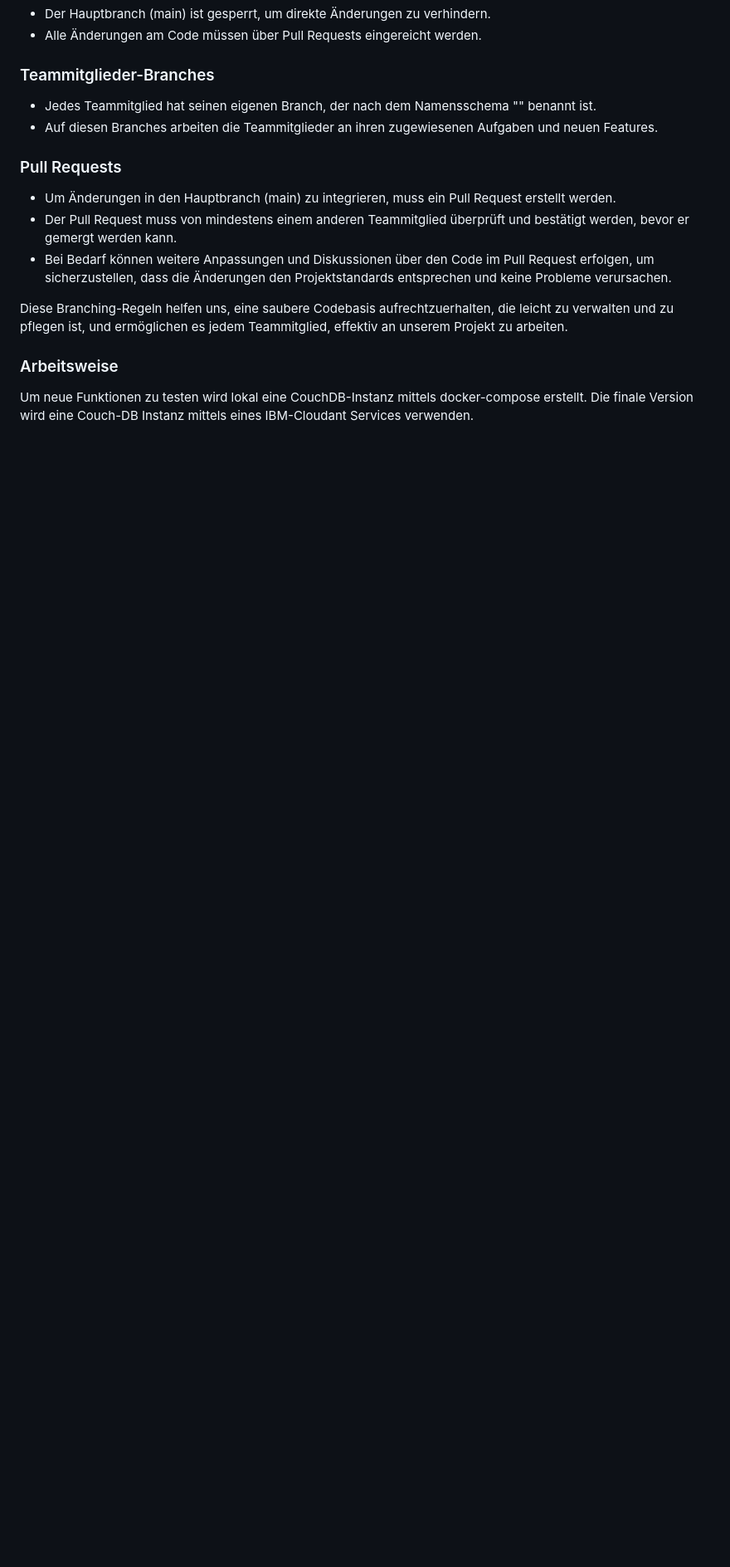
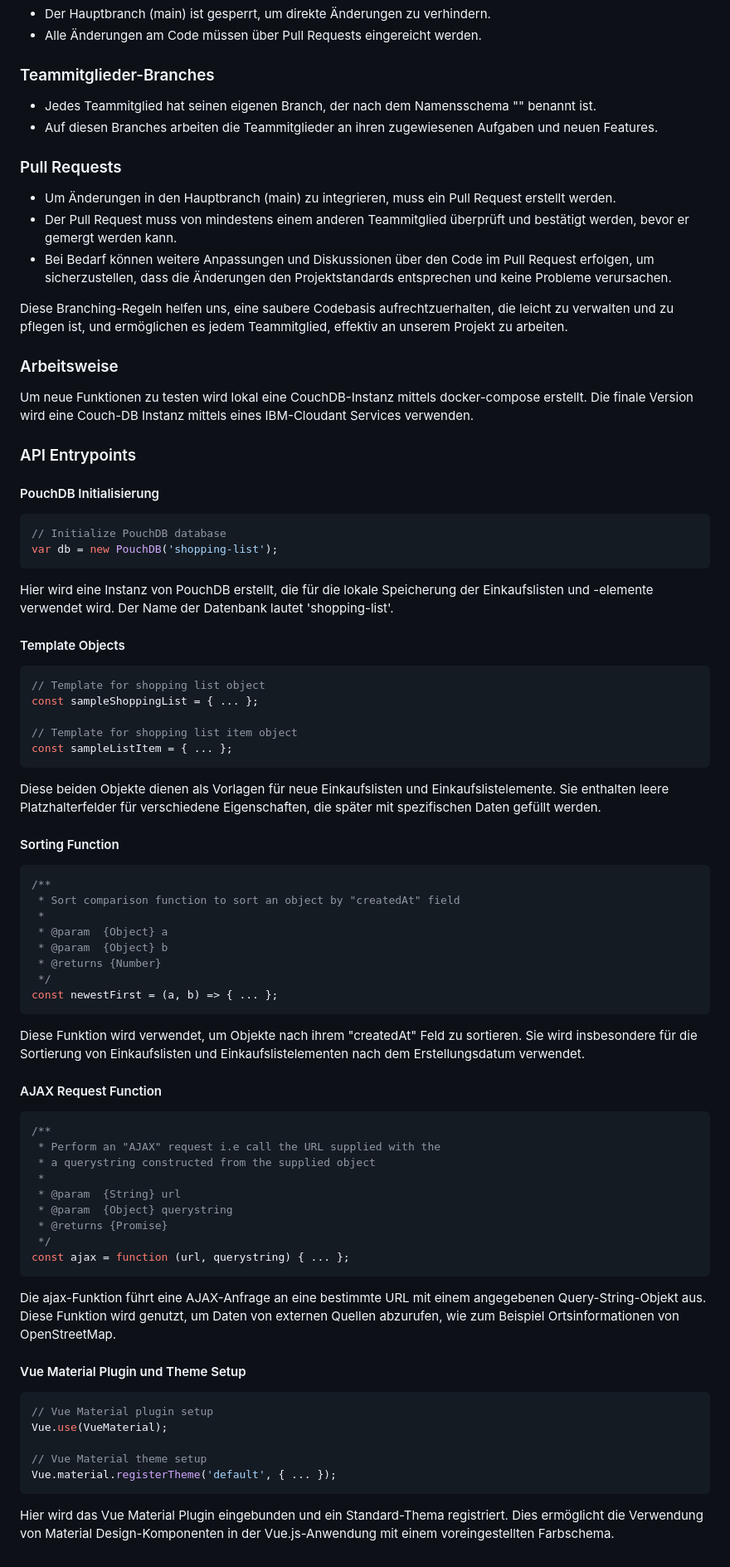
Before and after one commit to TGM-HIT/syt5-gek1051-mobile-application-cartconnect, a Markdown page: CONTRIBUTION.MD, the part around the change. Shown at 83% size. Rendered like a GitHub page; blank space fills up the shorter version.

Commit message:
docs(CONTRIBUTION.MD): Added API-Entrypoints + description for each VueJS Element

````diff
--- a/CONTRIBUTION.MD
+++ b/CONTRIBUTION.MD
@@ -74,3 +74,64 @@ Diese Branching-Regeln helfen uns, eine saubere Codebasis aufrechtzuerhalten, di
 
 ### Arbeitsweise
 Um neue Funktionen zu testen wird lokal eine CouchDB-Instanz mittels docker-compose erstellt. Die finale Version wird eine Couch-DB Instanz mittels eines IBM-Cloudant Services verwenden.
+
+### API Entrypoints
+
+#### PouchDB Initialisierung
+```javascript
+// Initialize PouchDB database
+var db = new PouchDB('shopping-list');
+```
+
+Hier wird eine Instanz von PouchDB erstellt, die für die lokale Speicherung der Einkaufslisten und -elemente verwendet wird. Der Name der Datenbank lautet 'shopping-list'.
+
+#### Template Objects
+```javascript
+// Template for shopping list object
+const sampleShoppingList = { ... };
+
+// Template for shopping list item object
+const sampleListItem = { ... };
+```
+
+Diese beiden Objekte dienen als Vorlagen für neue Einkaufslisten und Einkaufslistelemente. Sie enthalten leere Platzhalterfelder für verschiedene Eigenschaften, die später mit spezifischen Daten gefüllt werden.
+
+#### Sorting Function
+```javascript
+/**
+ * Sort comparison function to sort an object by "createdAt" field
+ *
+ * @param  {Object} a
+ * @param  {Object} b
+ * @returns {Number}
+ */
+const newestFirst = (a, b) => { ... };
+```
+
+Diese Funktion wird verwendet, um Objekte nach ihrem "createdAt" Feld zu sortieren. Sie wird insbesondere für die Sortierung von Einkaufslisten und Einkaufslistelementen nach dem Erstellungsdatum verwendet.
+
+#### AJAX Request Function
+```javascript
+/**
+ * Perform an "AJAX" request i.e call the URL supplied with the
+ * a querystring constructed from the supplied object
+ *
+ * @param  {String} url
+ * @param  {Object} querystring
+ * @returns {Promise}
+ */
+const ajax = function (url, querystring) { ... };
+```
+
+Die ajax-Funktion führt eine AJAX-Anfrage an eine bestimmte URL mit einem angegebenen Query-String-Objekt aus. Diese Funktion wird genutzt, um Daten von externen Quellen abzurufen, wie zum Beispiel Ortsinformationen von OpenStreetMap.
+
+#### Vue Material Plugin und Theme Setup
+```javascript
+// Vue Material plugin setup
+Vue.use(VueMaterial);
+
+// Vue Material theme setup
+Vue.material.registerTheme('default', { ... });
+```
+
+Hier wird das Vue Material Plugin eingebunden und ein Standard-Thema registriert. Dies ermöglicht die Verwendung von Material Design-Komponenten in der Vue.js-Anwendung mit einem voreingestellten Farbschema.
````
